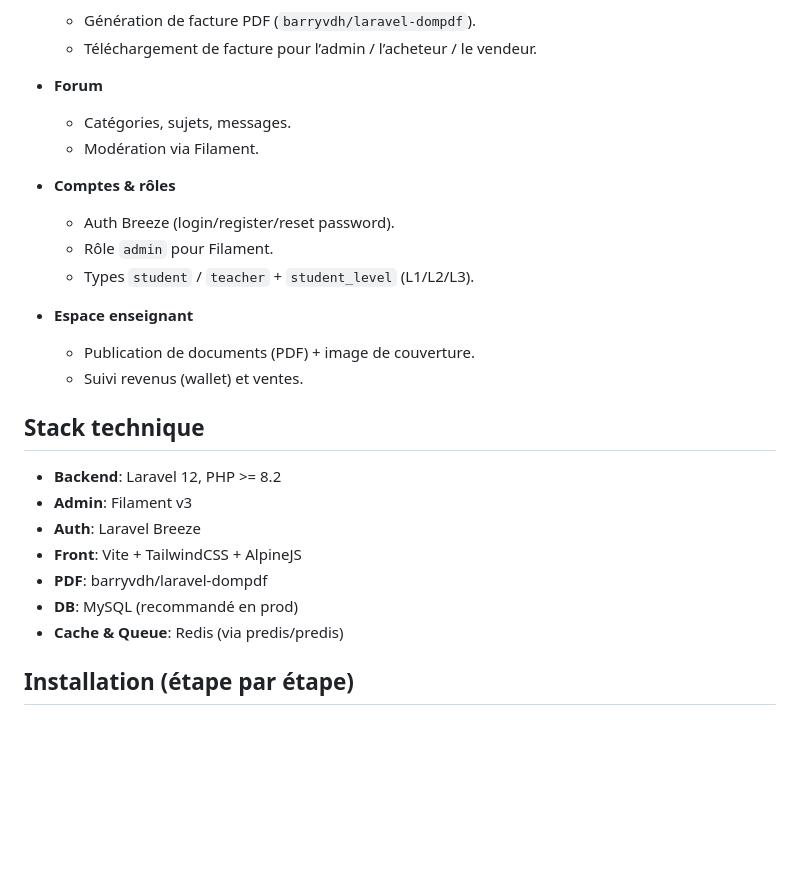
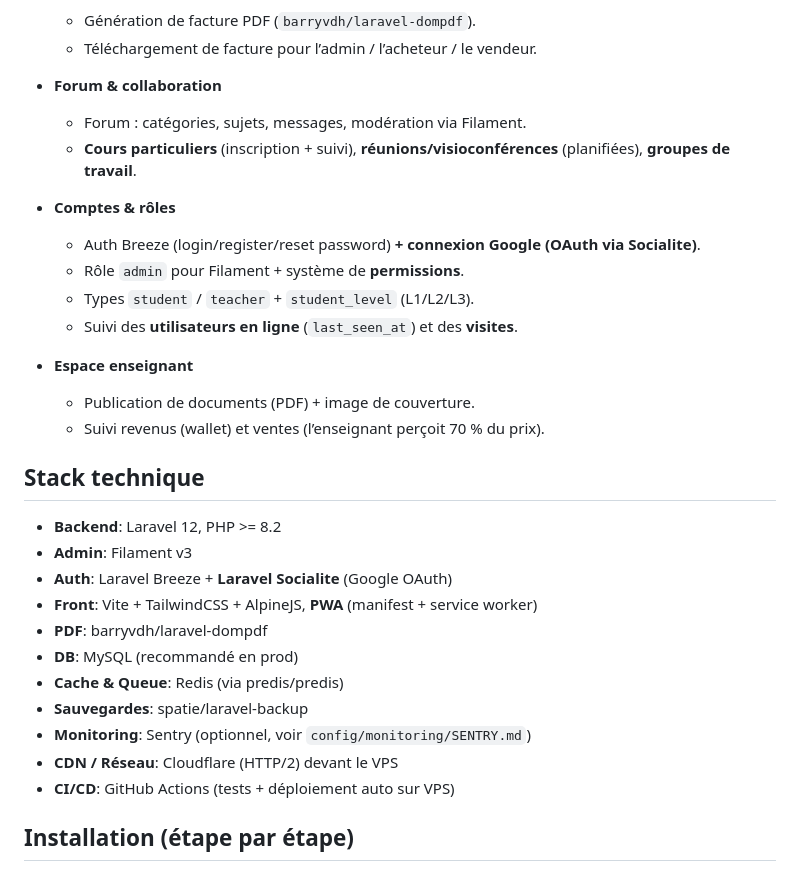
Before and after one commit to MLG-20/mio-ressources-site, a Markdown page: README.md, the part around one of its changes. Drawn GitHub-style; blank space fills up the shorter version.

```diff
--- a/README.md
+++ b/README.md
@@ -45,28 +65,33 @@
    - Génération de facture PDF (`barryvdh/laravel-dompdf`).
    - Téléchargement de facture pour l’admin / l’acheteur / le vendeur.
 
- - **Forum**
-   - Catégories, sujets, messages.
-   - Modération via Filament.
+ - **Forum & collaboration**
+   - Forum : catégories, sujets, messages, modération via Filament.
+   - **Cours particuliers** (inscription + suivi), **réunions/visioconférences** (planifiées), **groupes de travail**.
 
  - **Comptes & rôles**
-   - Auth Breeze (login/register/reset password).
-   - Rôle `admin` pour Filament.
+   - Auth Breeze (login/register/reset password) **+ connexion Google (OAuth via Socialite)**.
+   - Rôle `admin` pour Filament + système de **permissions**.
    - Types `student` / `teacher` + `student_level` (L1/L2/L3).
+   - Suivi des **utilisateurs en ligne** (`last_seen_at`) et des **visites**.
 
  - **Espace enseignant**
    - Publication de documents (PDF) + image de couverture.
-   - Suivi revenus (wallet) et ventes.
+   - Suivi revenus (wallet) et ventes (l’enseignant perçoit 70 % du prix).
 
  ## Stack technique
 
  - **Backend**: Laravel 12, PHP >= 8.2
  - **Admin**: Filament v3
- - **Auth**: Laravel Breeze
- - **Front**: Vite + TailwindCSS + AlpineJS
+ - **Auth**: Laravel Breeze + **Laravel Socialite** (Google OAuth)
+ - **Front**: Vite + TailwindCSS + AlpineJS, **PWA** (manifest + service worker)
  - **PDF**: barryvdh/laravel-dompdf
  - **DB**: MySQL (recommandé en prod)
  - **Cache & Queue**: Redis (via predis/predis)
+ - **Sauvegardes**: spatie/laravel-backup
+ - **Monitoring**: Sentry (optionnel, voir `config/monitoring/SENTRY.md`)
+ - **CDN / Réseau**: Cloudflare (HTTP/2) devant le VPS
+ - **CI/CD**: GitHub Actions (tests + déploiement auto sur VPS)
 
  ## Installation (étape par étape)
 
```
Also changed, not shown: other parts of README.md (+85 -19 lines).
